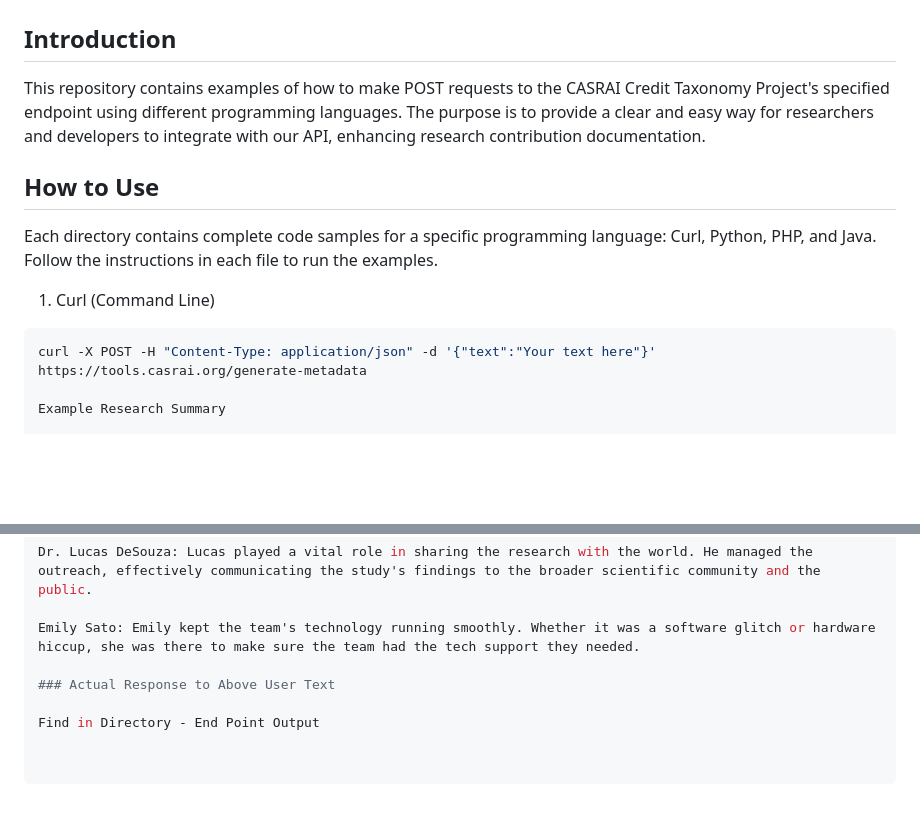
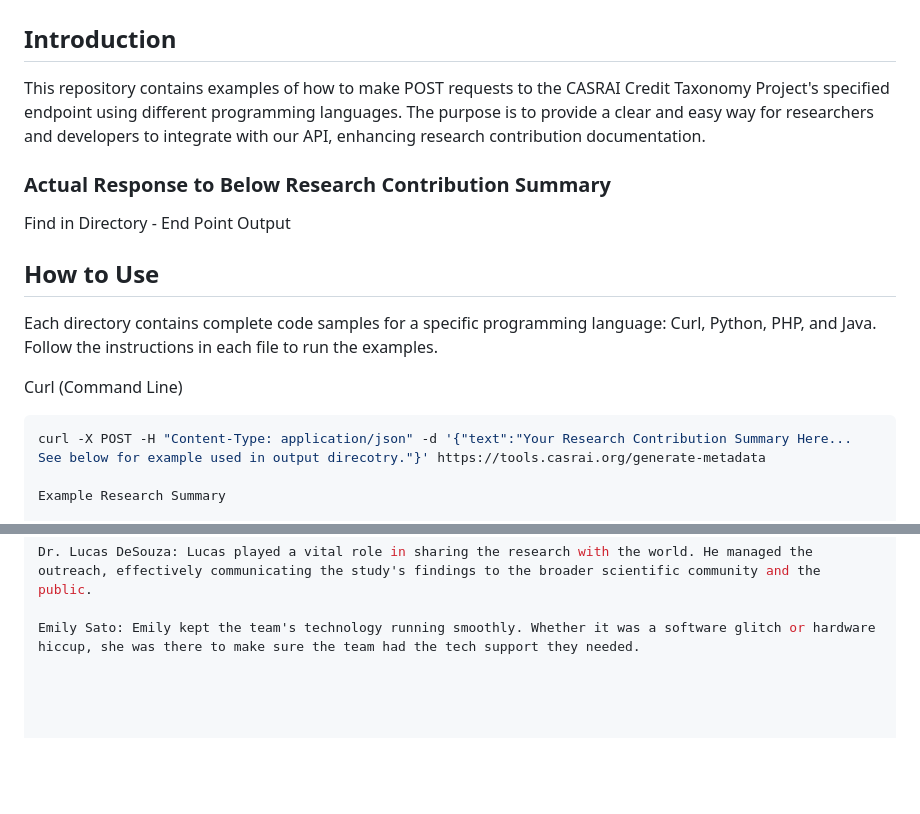
Before and after one commit to CASRAI-CRedIT/CRediT, a Markdown page: README.md, 2 parts joined by grey strips. Rendered like a GitHub page; blank space fills up the shorter version.

Commit message:
Update README.md
Signed-off-by: altos-group <146287068+altos-group@users.noreply.github.com>

````diff
--- a/README.md
+++ b/README.md
@@ -3,12 +3,16 @@
 ## Introduction
 This repository contains examples of how to make POST requests to the CASRAI Credit Taxonomy Project's specified endpoint using different programming languages. The purpose is to provide a clear and easy way for researchers and developers to integrate with our API, enhancing research contribution documentation.
 
+### Actual Response to Below Research Contribution Summary
+
+Find in Directory - End Point Output
+
 ## How to Use
 Each directory contains complete code samples for a specific programming language: Curl, Python, PHP, and Java. Follow the instructions in each file to run the examples.
 
- 1. Curl (Command Line)
+Curl (Command Line)
 ```bash
-curl -X POST -H "Content-Type: application/json" -d '{"text":"Your text here"}' https://tools.casrai.org/generate-metadata
+curl -X POST -H "Content-Type: application/json" -d '{"text":"Your Research Contribution Summary Here... See below for example used in output direcotry."}' https://tools.casrai.org/generate-metadata
 
 Example Research Summary
 
@@ -35,7 +39,3 @@ Jonathan P. O'Neill: Jonathan had the crucial task of making the research access
 Dr. Lucas DeSouza: Lucas played a vital role in sharing the research with the world. He managed the outreach, effectively communicating the study's findings to the broader scientific community and the public.
 
 Emily Sato: Emily kept the team's technology running smoothly. Whether it was a software glitch or hardware hiccup, she was there to make sure the team had the tech support they needed.
-
-### Actual Response to Above User Text
-
-Find in Directory - End Point Output
````
